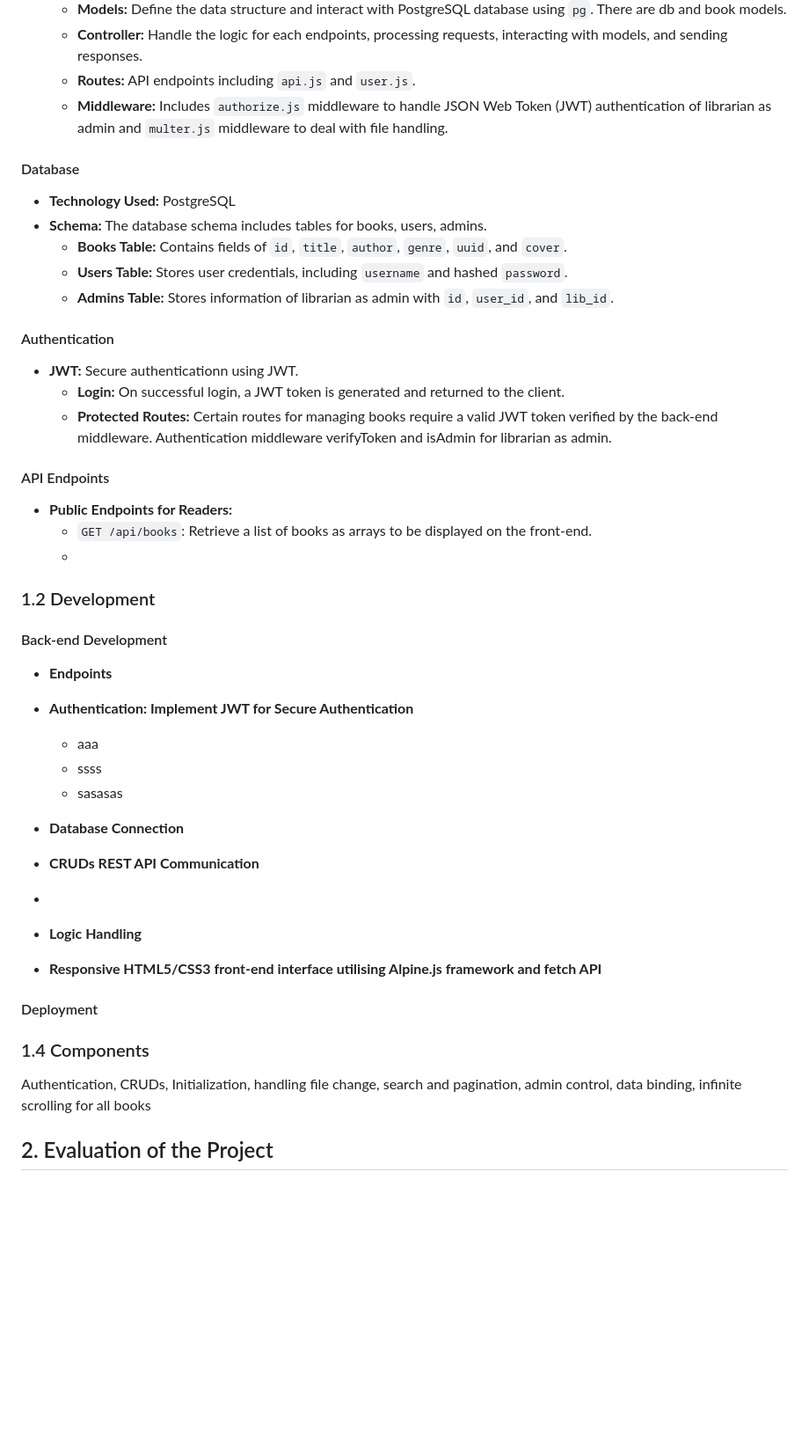
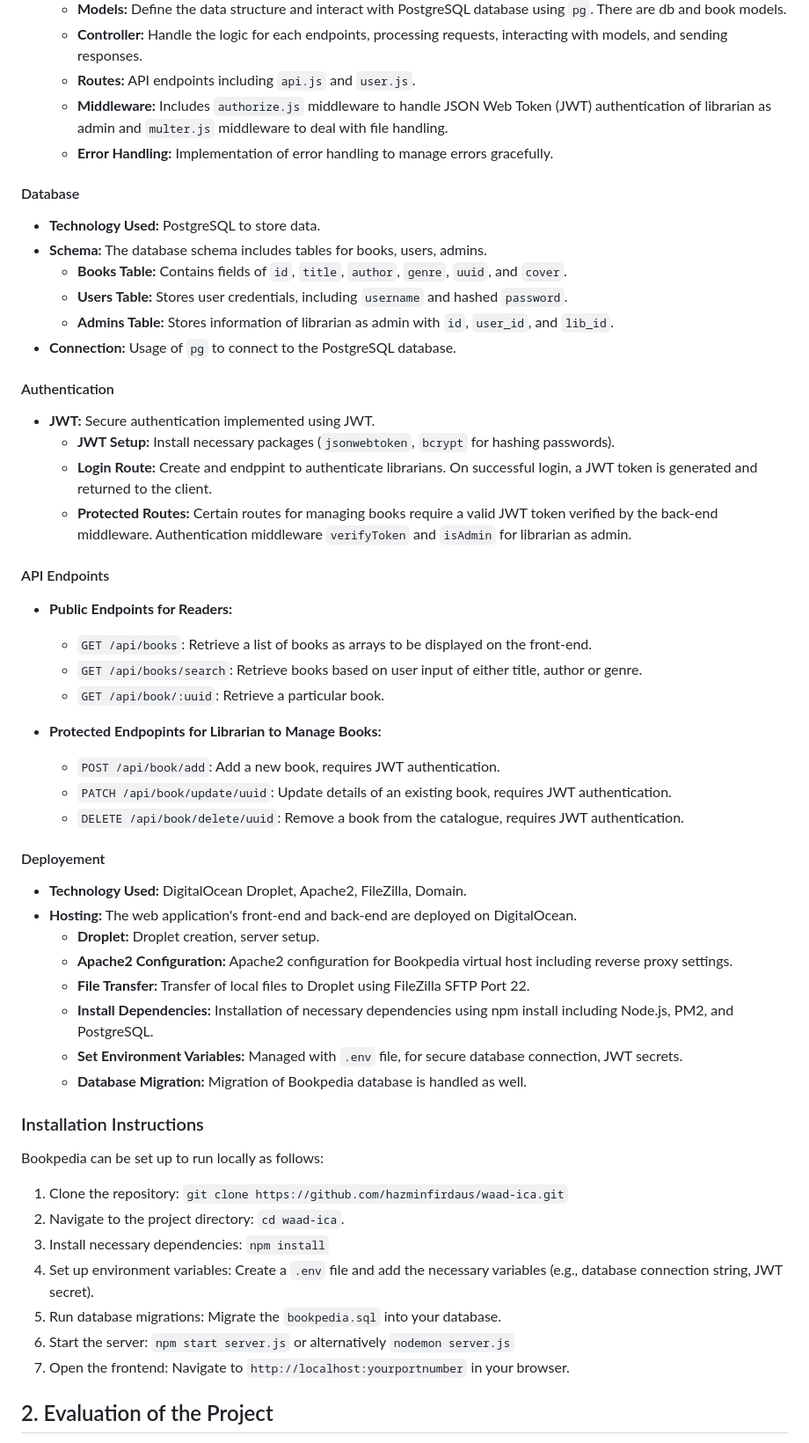
Before and after one commit to hazminfirdaus/waad-ica, a Markdown page: README.md, the part around one of its changes. Shown at 88% size. GitHub-like rendering; blank space fills up the shorter version.

```diff
--- a/README.md
+++ b/README.md
@@ -32,44 +46,52 @@ The detailed explaination of the architecture is as follows:
       + **Controller:** Handle the logic for each endpoints, processing requests, interacting with models, and sending responses.
       + **Routes:** API endpoints including `api.js` and `user.js`.
       + **Middleware:** Includes `authorize.js` middleware to handle JSON Web Token (JWT) authentication of librarian as admin and `multer.js` middleware to deal with file handling.
+      + **Error Handling:** Implementation of error handling to manage errors gracefully.
 
 #### Database
-  - **Technology Used:** PostgreSQL
+  - **Technology Used:** PostgreSQL to store data.
   - **Schema:** The database schema includes tables for books, users, admins.
       + **Books Table:** Contains fields of `id`, `title`, `author`, `genre`, `uuid`, and `cover`.
       + **Users Table:** Stores user credentials, including `username` and hashed `password`.
       + **Admins Table:** Stores information of librarian as admin with `id`, `user_id`, and `lib_id`.
+  - **Connection:** Usage of `pg` to connect to the PostgreSQL database.
 
 #### Authentication
-  - **JWT:** Secure authenticationn using JWT.
-      + **Login:** On successful login, a JWT token is generated and returned to the client.
-      + **Protected Routes:** Certain routes for managing books require a valid JWT token verified by the back-end middleware. Authentication middleware verifyToken and isAdmin for librarian as admin.
+  - **JWT:** Secure authentication implemented using JWT.
+      + **JWT Setup:** Install necessary packages (`jsonwebtoken`, `bcrypt` for hashing passwords).
+      + **Login Route:**  Create and endppint to authenticate librarians. On successful login, a JWT token is generated and returned to the client.
+      + **Protected Routes:** Certain routes for managing books require a valid JWT token verified by the back-end middleware. Authentication middleware `verifyToken` and `isAdmin` for librarian as admin.
 
 #### API Endpoints
   - **Public Endpoints for Readers:**
       + `GET /api/books`: Retrieve a list of books as arrays to be displayed on the front-end.
-      +
+      + `GET /api/books/search`: Retrieve books based on user input of either title, author or genre.
+      + `GET /api/book/:uuid`: Retrieve a particular book.
 
-### 1.2 Development
-#### Back-end Development
-  - **Endpoints**
+  - **Protected Endpopints for Librarian to Manage Books:**
+      + `POST /api/book/add`: Add a new book, requires JWT authentication.
+      + `PATCH /api/book/update/uuid`: Update details of an existing book, requires JWT authentication.
+      + `DELETE /api/book/delete/uuid`: Remove a book from the catalogue, requires JWT authentication.
 
-  - **Authentication: Implement JWT for Secure Authentication**
-    + aaa
-    + ssss
-    + sasasas
+#### Deployement
+  - **Technology Used:** DigitalOcean Droplet, Apache2, FileZilla, Domain.
+  - **Hosting:** The web application's front-end and back-end are deployed on DigitalOcean.
+      + **Droplet:** Droplet creation, server setup.
+      + **Apache2 Configuration:** Apache2 configuration for Bookpedia virtual host including reverse proxy settings.
+      + **File Transfer:** Transfer of local files to Droplet using FileZilla SFTP Port 22.
+      + **Install Dependencies:** Installation of necessary dependencies using npm install including Node.js, PM2, and PostgreSQL.
+      + **Set Environment Variables:** Managed with `.env` file, for secure database connection, JWT secrets.
+      + **Database Migration:** Migration of Bookpedia database is handled as well.
 
-
-  - **Database Connection**
-  - **CRUDs REST API Communication**
-  -
-  - **Logic Handling**
-  - **Responsive HTML5/CSS3 front-end interface utilising Alpine.js framework and fetch API**
-
-#### Deployment
-
-### 1.4 Components
-Authentication, CRUDs, Initialization, handling file change, search and pagination, admin control, data binding, infinite scrolling for all books
+### Installation Instructions
+Bookpedia can be set up to run locally as follows:
+  1. Clone the repository: `git clone https://github.com/hazminfirdaus/waad-ica.git`
+  2. Navigate to the project directory: `cd waad-ica`.
+  3. Install necessary dependencies: `npm install`
+  4. Set up environment variables: Create a `.env` file and add the necessary variables (e.g., database connection string, JWT secret).
+  5. Run database migrations: Migrate the `bookpedia.sql` into your database.
+  6. Start the server: `npm start server.js` or alternatively `nodemon server.js`
+  7. Open the frontend: Navigate to `http://localhost:yourportnumber` in your browser.
 
 ## 2. Evaluation of the Project
 The Bookpedia web application has provided a great lesson value throughout the project development. It is considered to be a success, provided the fully-functioning prototype satisfied the initial project requirements.
```
Also changed, not shown: other parts of README.md (+44 -10 lines).
